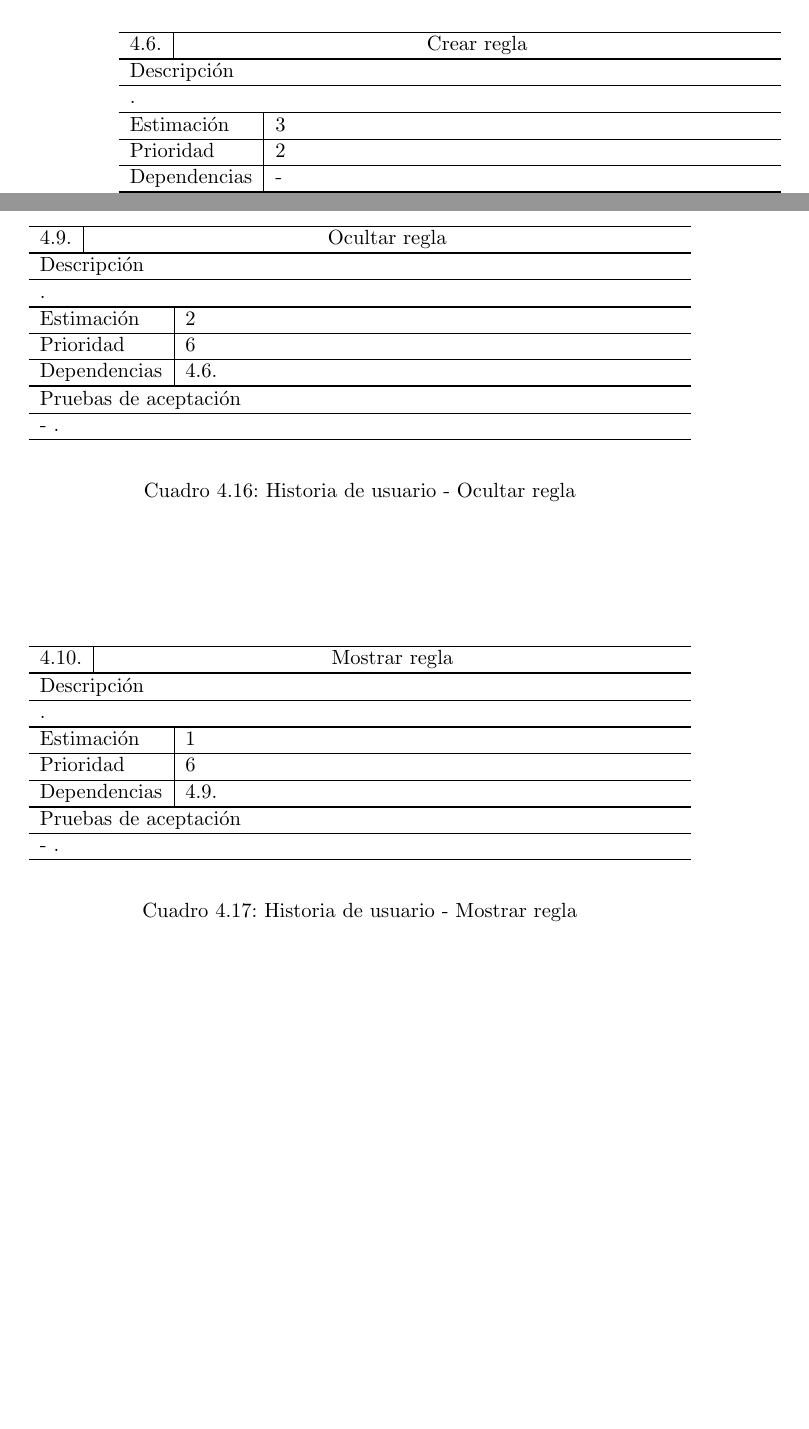
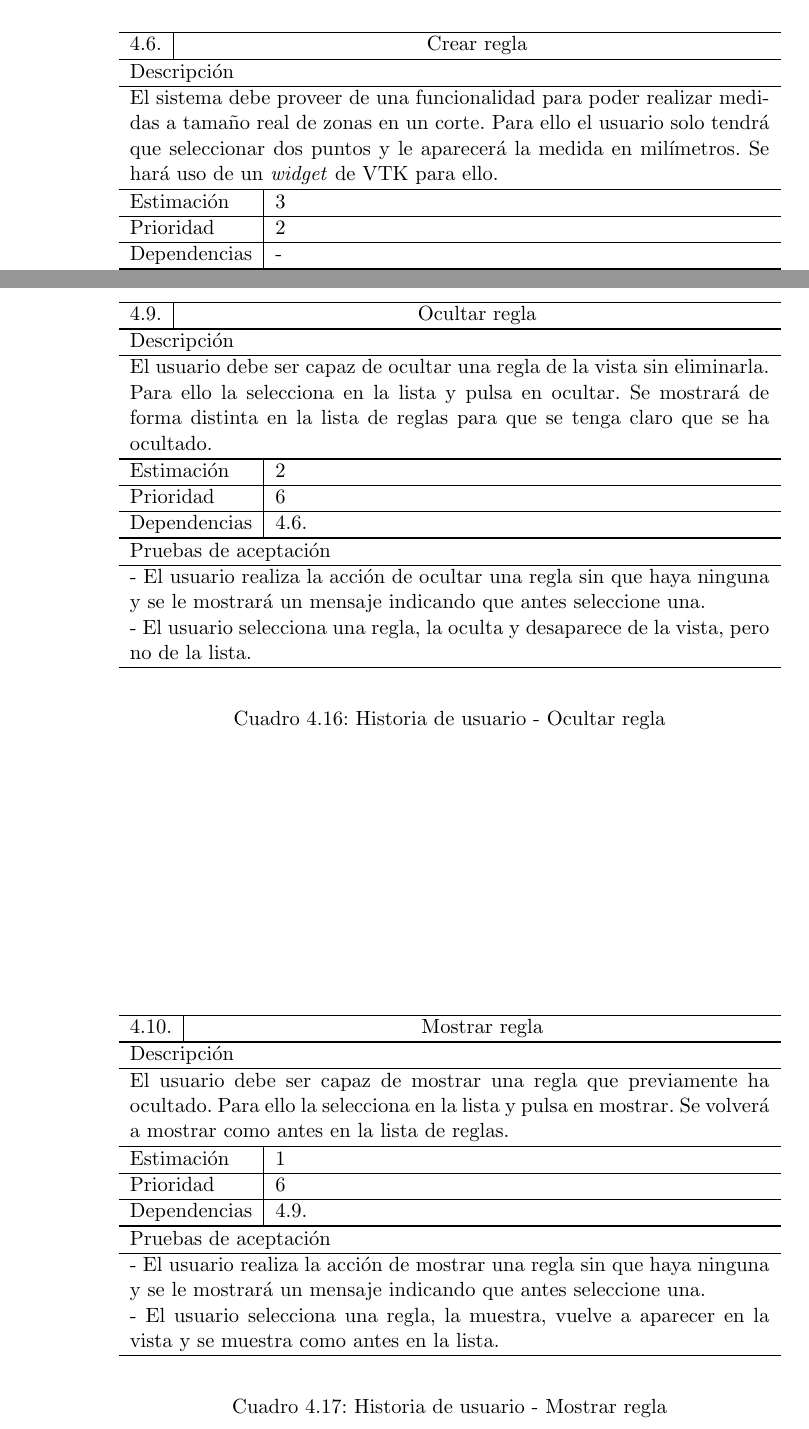
Before and after one commit to fblupi/master_informatica-TFM, a LaTeX thesis (proyecto.tex, which reads capitulos/analisis.tex): two parts of pages 58 and 59 of 80 before the commit and two parts of pages 58 and 60 of 80 after it, joined at a grey line, cut so that both start at the same text, the shorter picture padded with empty space. Compiled offline with pdfLaTeX.

Commit message:
HU Reglas #22

```diff
--- a/capitulos/analisis.tex
+++ b/capitulos/analisis.tex
@@ -313,12 +313,12 @@ A continuación se incluye una descripción completa de las historias de usuario
 			\hline
 			4.6. & \multicolumn{2}{c}{Crear regla} \\ \noalign{\hrule height 1pt}
 			\multicolumn{3}{l}{Descripción} \\ \hline
-			\multicolumn{3}{p{12cm}}{.} \\ \noalign{\hrule height 1pt}
+			\multicolumn{3}{p{12cm}}{El sistema debe proveer de una funcionalidad para poder realizar medidas a tamaño real de zonas en un corte. Para ello el usuario solo tendrá que seleccionar dos puntos y le aparecerá la medida en milímetros. Se hará uso de un \textit{widget} de VTK para ello.} \\ \noalign{\hrule height 1pt}
 			\multicolumn{2}{l|}{Estimación} & 3 \\ \hline
 			\multicolumn{2}{l|}{Prioridad} & 2 \\ \hline
 			\multicolumn{2}{l|}{Dependencias} & - \\ \noalign{\hrule height 1pt}
 			\multicolumn{3}{l}{Pruebas de aceptación} \\ \hline
-			\multicolumn{3}{p{12cm}}{ - .} \\ \hline
+			\multicolumn{3}{p{12cm}}{ - El usuario selecciona dos puntos y le aparecerá la medida entre ambos puntos.} \\ \hline
 		\end{tabular}
 	\end{center}
 	\caption{Historia de usuario - Crear regla}
@@ -331,12 +331,13 @@ A continuación se incluye una descripción completa de las historias de usuario
 			\hline
 			4.7. & \multicolumn{2}{c}{Eliminar regla} \\ \noalign{\hrule height 1pt}
 			\multicolumn{3}{l}{Descripción} \\ \hline
-			\multicolumn{3}{p{12cm}}{.} \\ \noalign{\hrule height 1pt}
+			\multicolumn{3}{p{12cm}}{Se deben poder eliminar medidas de distancias de la pantalla. Para ello el usuario solo tiene que seleccionarla y pulsar en eliminar.} \\ \noalign{\hrule height 1pt}
 			\multicolumn{2}{l|}{Estimación} & 3 \\ \hline
 			\multicolumn{2}{l|}{Prioridad} & 4 \\ \hline
 			\multicolumn{2}{l|}{Dependencias} & 4.6. \\ \noalign{\hrule height 1pt}
 			\multicolumn{3}{l}{Pruebas de aceptación} \\ \hline
-			\multicolumn{3}{p{12cm}}{ - .} \\ \hline
+			\multicolumn{3}{p{12cm}}{ - El usuario realiza la acción de eliminar una regla sin que haya ninguna y se le mostrará un mensaje indicando que antes seleccione una.} \\
+			\multicolumn{3}{p{12cm}}{ - El usuario selecciona una regla, la elimina y desaparece de la lista y de la vista.} \\ \hline
 		\end{tabular}
 	\end{center}
 	\caption{Historia de usuario - Eliminar regla}
@@ -349,12 +350,12 @@ A continuación se incluye una descripción completa de las historias de usuario
 			\hline
 			4.8. & \multicolumn{2}{c}{Editar regla} \\ \noalign{\hrule height 1pt}
 			\multicolumn{3}{l}{Descripción} \\ \hline
-			\multicolumn{3}{p{12cm}}{.} \\ \noalign{\hrule height 1pt}
+			\multicolumn{3}{p{12cm}}{El usuario debe ser capaz de editar una medida por si se ha equivocado. Para ello selecciona y arrastra uno de los puntos de ésta.} \\ \noalign{\hrule height 1pt}
 			\multicolumn{2}{l|}{Estimación} & 1 \\ \hline
 			\multicolumn{2}{l|}{Prioridad} & 5 \\ \hline
 			\multicolumn{2}{l|}{Dependencias} & 4.6. \\ \noalign{\hrule height 1pt}
 			\multicolumn{3}{l}{Pruebas de aceptación} \\ \hline
-			\multicolumn{3}{p{12cm}}{ - .} \\ \hline
+			\multicolumn{3}{p{12cm}}{ - El usuario selecciona y arrastra un punto y se actualiza la posición de este y el valor de la medida de la distancia entre ambos.} \\ \hline
 		\end{tabular}
 	\end{center}
 	\caption{Historia de usuario - Editar regla}
@@ -367,12 +368,13 @@ A continuación se incluye una descripción completa de las historias de usuario
 			\hline
 			4.9. & \multicolumn{2}{c}{Ocultar regla} \\ \noalign{\hrule height 1pt}
 			\multicolumn{3}{l}{Descripción} \\ \hline
-			\multicolumn{3}{p{12cm}}{.} \\ \noalign{\hrule height 1pt}
+			\multicolumn{3}{p{12cm}}{El usuario debe ser capaz de ocultar una regla de la vista sin eliminarla. Para ello la selecciona en la lista y pulsa en ocultar. Se mostrará de forma distinta en la lista de reglas para que se tenga claro que se ha ocultado.} \\ \noalign{\hrule height 1pt}
 			\multicolumn{2}{l|}{Estimación} & 2 \\ \hline
 			\multicolumn{2}{l|}{Prioridad} & 6 \\ \hline
 			\multicolumn{2}{l|}{Dependencias} & 4.6. \\ \noalign{\hrule height 1pt}
 			\multicolumn{3}{l}{Pruebas de aceptación} \\ \hline
-			\multicolumn{3}{p{12cm}}{ - .} \\ \hline
+			\multicolumn{3}{p{12cm}}{ - El usuario realiza la acción de ocultar una regla sin que haya ninguna y se le mostrará un mensaje indicando que antes seleccione una.} \\
+			\multicolumn{3}{p{12cm}}{ - El usuario selecciona una regla, la oculta y desaparece de la vista, pero no de la lista.} \\ \hline
 		\end{tabular}
 	\end{center}
 	\caption{Historia de usuario - Ocultar regla}
@@ -385,12 +387,13 @@ A continuación se incluye una descripción completa de las historias de usuario
 			\hline
 			4.10. & \multicolumn{2}{c}{Mostrar regla} \\ \noalign{\hrule height 1pt}
 			\multicolumn{3}{l}{Descripción} \\ \hline
-			\multicolumn{3}{p{12cm}}{.} \\ \noalign{\hrule height 1pt}
+			\multicolumn{3}{p{12cm}}{El usuario debe ser capaz de mostrar una regla que previamente ha ocultado. Para ello la selecciona en la lista y pulsa en mostrar. Se volverá a mostrar como antes en la lista de reglas.} \\ \noalign{\hrule height 1pt}
 			\multicolumn{2}{l|}{Estimación} & 1 \\ \hline
 			\multicolumn{2}{l|}{Prioridad} & 6 \\ \hline
 			\multicolumn{2}{l|}{Dependencias} & 4.9. \\ \noalign{\hrule height 1pt}
 			\multicolumn{3}{l}{Pruebas de aceptación} \\ \hline
-			\multicolumn{3}{p{12cm}}{ - .} \\ \hline
+			\multicolumn{3}{p{12cm}}{ - El usuario realiza la acción de mostrar una regla sin que haya ninguna y se le mostrará un mensaje indicando que antes seleccione una.} \\
+			\multicolumn{3}{p{12cm}}{ - El usuario selecciona una regla, la muestra, vuelve a aparecer en la vista y se muestra como antes en la lista.} \\ \hline
 		\end{tabular}
 	\end{center}
 	\caption{Historia de usuario - Mostrar regla}
```
